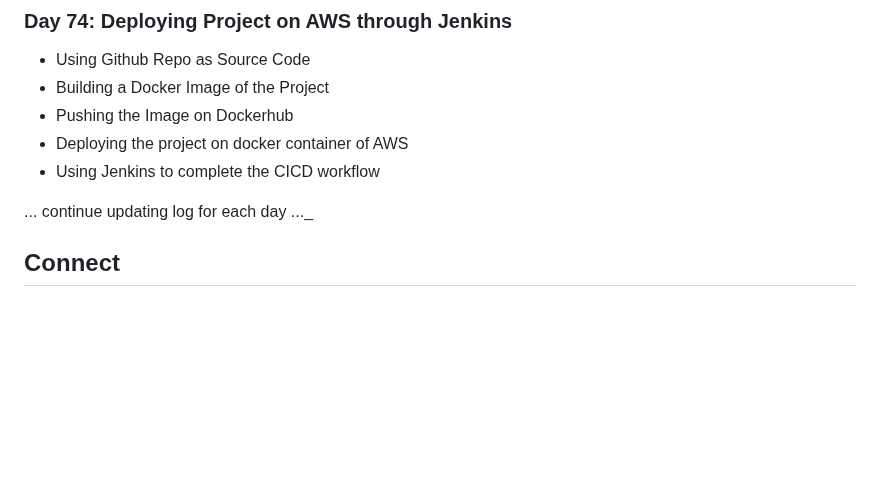
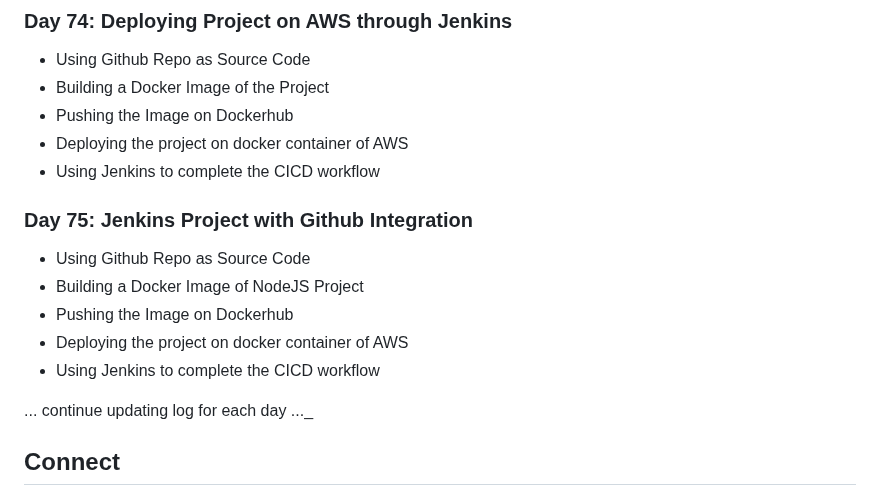
Before and after one commit to Pravesh-Sudha/100-Days-of-Code, a Markdown page: README.md, the part around the change. Drawn GitHub-style; blank space fills up the shorter version.

```diff
--- a/README.md
+++ b/README.md
@@ -508,6 +508,13 @@ I'll be using a variety of resources to aid my learning, including:
 - Deploying the project on docker container of AWS
 - Using Jenkins to complete the CICD workflow
 
+### Day 75: Jenkins Project with Github Integration
+- Using Github Repo as Source Code
+- Building a Docker Image of NodeJS Project
+- Pushing the Image on Dockerhub
+- Deploying the project on docker container of AWS
+- Using Jenkins to complete the CICD workflow
+
 ... continue updating log for each day ..._
 
 ## Connect
```
